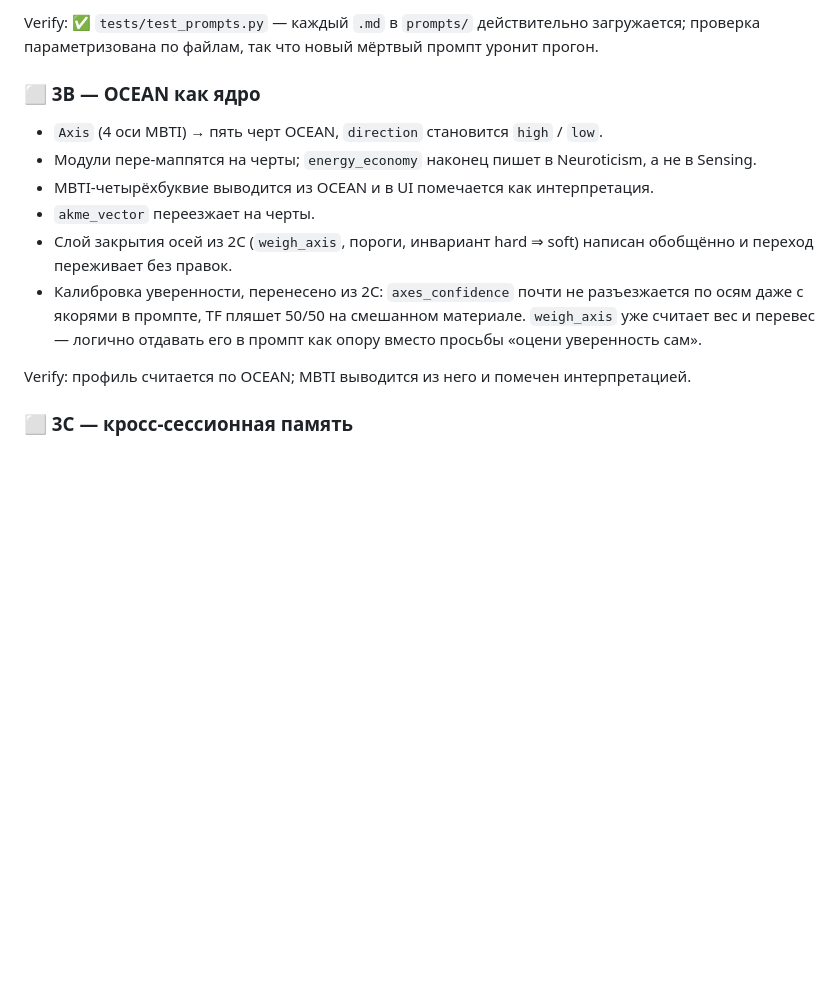
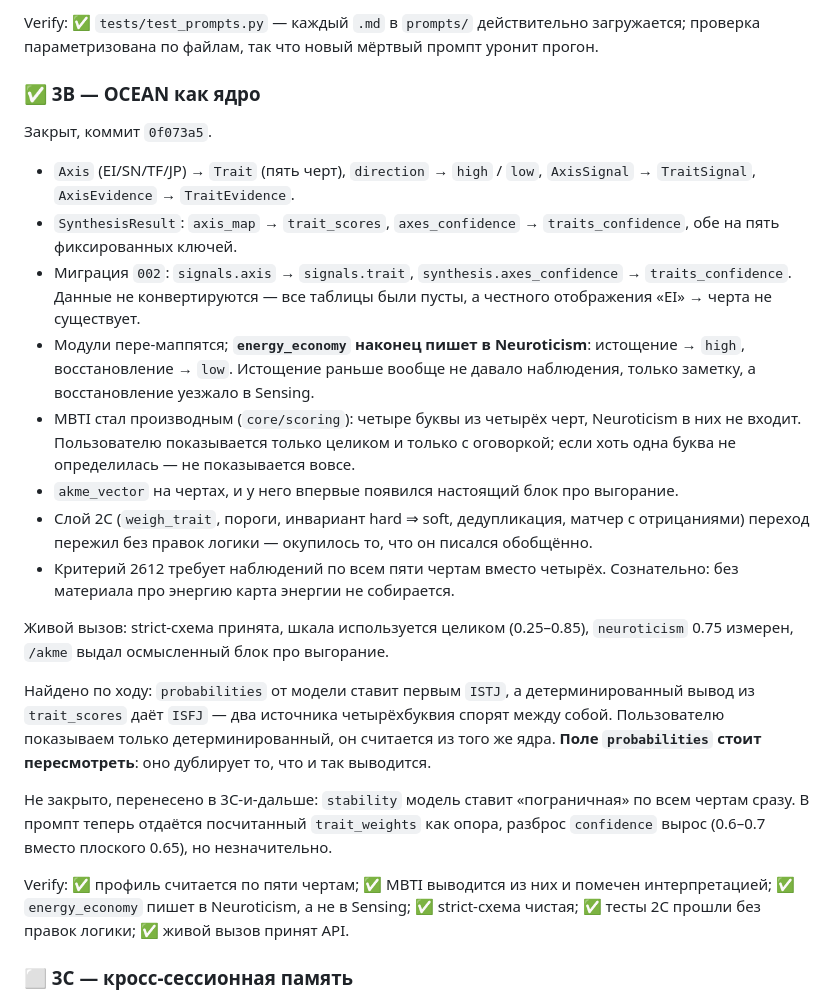
Before and after one commit to ellavsen/Big_Five, a Markdown page: docs/ROADMAP.md, the part around the change. GitHub-like rendering; blank space fills up the shorter version.

```diff
--- a/docs/ROADMAP.md
+++ b/docs/ROADMAP.md
@@ -243,21 +243,45 @@ Verify: ✅ одно слово ось не закрывает (параметр
 Verify: ✅ `tests/test_prompts.py` — каждый `.md` в `prompts/` действительно загружается;
 проверка параметризована по файлам, так что новый мёртвый промпт уронит прогон.
 
-### ⬜ 3B — OCEAN как ядро
+### ✅ 3B — OCEAN как ядро
 
-- `Axis` (4 оси MBTI) → пять черт OCEAN, `direction` становится `high` / `low`.
-- Модули пере-маппятся на черты; `energy_economy` наконец пишет в Neuroticism,
-  а не в Sensing.
-- MBTI-четырёхбуквие выводится из OCEAN и в UI помечается как интерпретация.
-- `akme_vector` переезжает на черты.
-- Слой закрытия осей из 2C (`weigh_axis`, пороги, инвариант hard ⇒ soft) написан
-  обобщённо и переход переживает без правок.
-- Калибровка уверенности, перенесено из 2C: `axes_confidence` почти не разъезжается
-  по осям даже с якорями в промпте, TF пляшет 50/50 на смешанном материале.
-  `weigh_axis` уже считает вес и перевес — логично отдавать его в промпт как опору
-  вместо просьбы «оцени уверенность сам».
+Закрыт, коммит `0f073a5`.
 
-Verify: профиль считается по OCEAN; MBTI выводится из него и помечен интерпретацией.
+- `Axis` (EI/SN/TF/JP) → `Trait` (пять черт), `direction` → `high` / `low`,
+  `AxisSignal` → `TraitSignal`, `AxisEvidence` → `TraitEvidence`.
+- `SynthesisResult`: `axis_map` → `trait_scores`, `axes_confidence` →
+  `traits_confidence`, обе на пять фиксированных ключей.
+- Миграция `002`: `signals.axis` → `signals.trait`, `synthesis.axes_confidence` →
+  `traits_confidence`. Данные не конвертируются — все таблицы были пусты, а честного
+  отображения «EI» → черта не существует.
+- Модули пере-маппятся; **`energy_economy` наконец пишет в Neuroticism**: истощение
+  → `high`, восстановление → `low`. Истощение раньше вообще не давало наблюдения,
+  только заметку, а восстановление уезжало в Sensing.
+- MBTI стал производным (`core/scoring`): четыре буквы из четырёх черт, Neuroticism
+  в них не входит. Пользователю показывается только целиком и только с оговоркой;
+  если хоть одна буква не определилась — не показывается вовсе.
+- `akme_vector` на чертах, и у него впервые появился настоящий блок про выгорание.
+- Слой 2C (`weigh_trait`, пороги, инвариант hard ⇒ soft, дедупликация, матчер
+  с отрицаниями) переход пережил без правок логики — окупилось то, что он писался
+  обобщённо.
+- Критерий 2612 требует наблюдений по всем пяти чертам вместо четырёх. Сознательно:
+  без материала про энергию карта энергии не собирается.
+
+Живой вызов: strict-схема принята, шкала используется целиком (0.25–0.85),
+`neuroticism` 0.75 измерен, `/akme` выдал осмысленный блок про выгорание.
+
+Найдено по ходу: `probabilities` от модели ставит первым `ISTJ`, а детерминированный
+вывод из `trait_scores` даёт `ISFJ` — два источника четырёхбуквия спорят между собой.
+Пользователю показываем только детерминированный, он считается из того же ядра.
+**Поле `probabilities` стоит пересмотреть**: оно дублирует то, что и так выводится.
+
+Не закрыто, перенесено в 3C-и-дальше: `stability` модель ставит «пограничная» по всем
+чертам сразу. В промпт теперь отдаётся посчитанный `trait_weights` как опора, разброс
+`confidence` вырос (0.6–0.7 вместо плоского 0.65), но незначительно.
+
+Verify: ✅ профиль считается по пяти чертам; ✅ MBTI выводится из них и помечен
+интерпретацией; ✅ `energy_economy` пишет в Neuroticism, а не в Sensing;
+✅ strict-схема чистая; ✅ тесты 2C прошли без правок логики; ✅ живой вызов принят API.
 
 ### ⬜ 3C — кросс-сессионная память
 
```
Also changed, not shown: CLAUDE.md (+36 -13 lines).
